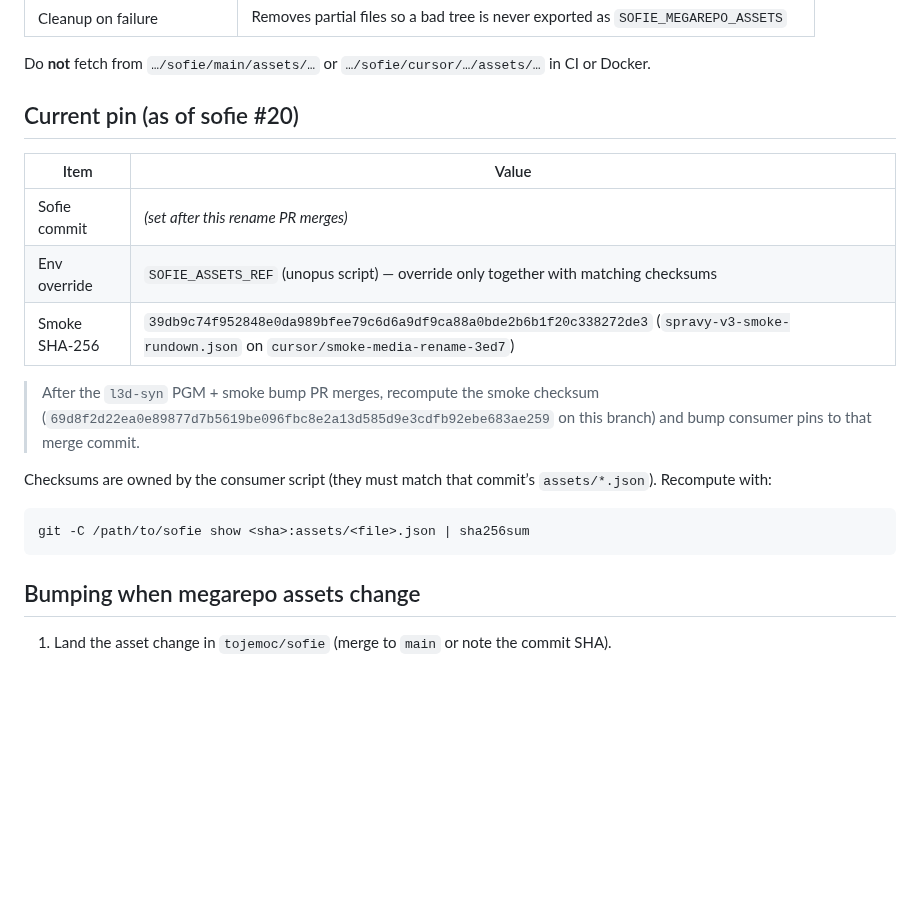
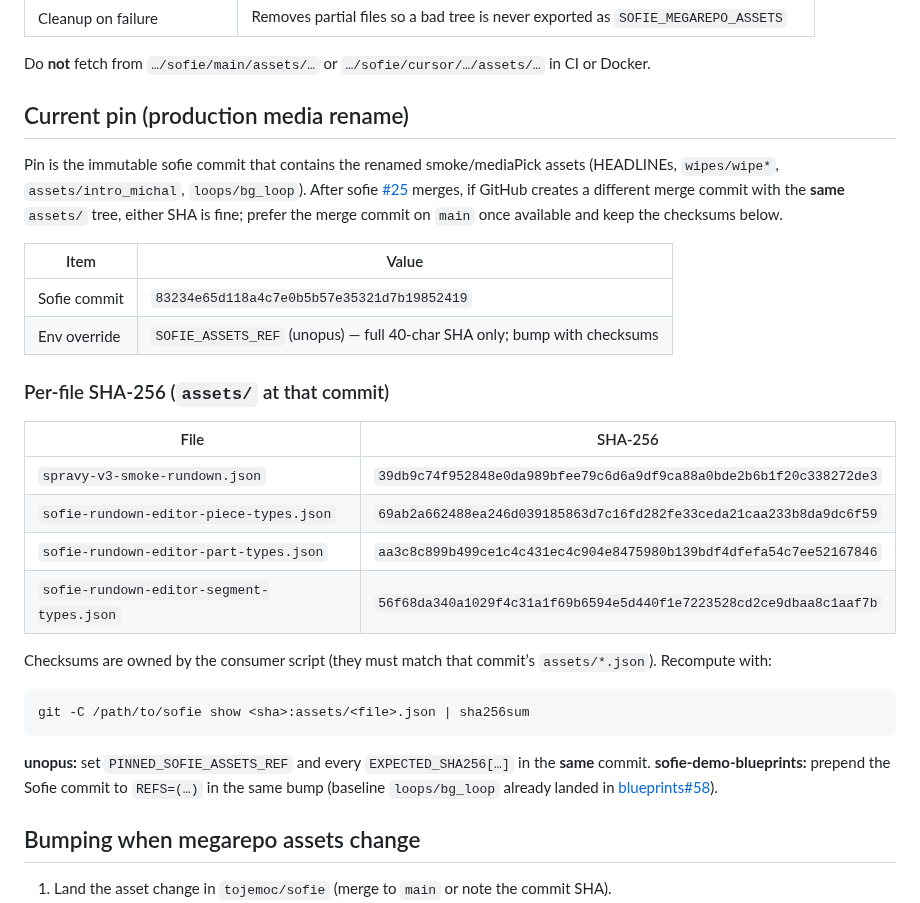
Before and after one commit to tojemoc/sofie, a Markdown page: docs/integration/MEGAREPO-ASSETS-FETCH.md, the part around the change. Drawn GitHub-style; blank space fills up the shorter version.

Commit message:
docs: pin megarepo assets SHA + per-file checksums
Record immutable sofie@83234e65 and EXPECTED_SHA256 map for unopus /
blueprints consumer bumps; drop placeholder and mutable branch refs.

Co-authored-by: Jakub Doboš <kubo6472@users.noreply.github.com>

````diff
--- a/docs/integration/MEGAREPO-ASSETS-FETCH.md
+++ b/docs/integration/MEGAREPO-ASSETS-FETCH.md
@@ -25,17 +25,27 @@ Reference implementation: [unopus PR #45](https://github.com/tojemoc/unopus/pull
 
 Do **not** fetch from `…/sofie/main/assets/…` or `…/sofie/cursor/…/assets/…` in CI or Docker.
 
-## Current pin (as of sofie #20)
+## Current pin (production media rename)
+
+Pin is the immutable sofie commit that contains the renamed smoke/mediaPick assets
+(HEADLINEs, `wipes/wipe*`, `assets/intro_michal`, `loops/bg_loop`). After sofie
+[#25](https://github.com/tojemoc/sofie/pull/25) merges, if GitHub creates a different
+merge commit with the **same** `assets/` tree, either SHA is fine; prefer the merge
+commit on `main` once available and keep the checksums below.
 
 | Item | Value |
 |------|--------|
-| Sofie commit | *(set after this rename PR merges)* |
-| Env override | `SOFIE_ASSETS_REF` (unopus script) — override only together with matching checksums |
-| Smoke SHA-256 | `39db9c74f952848e0da989bfee79c6d6a9df9ca88a0bde2b6b1f20c338272de3` (`spravy-v3-smoke-rundown.json` on `cursor/smoke-media-rename-3ed7`) |
+| Sofie commit | `83234e65d118a4c7e0b5b57e35321d7b19852419` |
+| Env override | `SOFIE_ASSETS_REF` (unopus) — full 40-char SHA only; bump with checksums |
 
-> After the `l3d-syn` PGM + smoke bump PR merges, recompute the smoke checksum
-> (`69d8f2d22ea0e89877d7b5619be096fbc8e2a13d585d9e3cdfb92ebe683ae259` on this branch)
-> and bump consumer pins to that merge commit.
+### Per-file SHA-256 (`assets/` at that commit)
+
+| File | SHA-256 |
+|------|---------|
+| `spravy-v3-smoke-rundown.json` | `39db9c74f952848e0da989bfee79c6d6a9df9ca88a0bde2b6b1f20c338272de3` |
+| `sofie-rundown-editor-piece-types.json` | `69ab2a662488ea246d039185863d7c16fd282fe33ceda21caa233b8da9dc6f59` |
+| `sofie-rundown-editor-part-types.json` | `aa3c8c899b499ce1c4c431ec4c904e8475980b139bdf4dfefa54c7ee52167846` |
+| `sofie-rundown-editor-segment-types.json` | `56f68da340a1029f4c31a1f69b6594e5d440f1e7223528cd2ce9dbaa8c1aaf7b` |
 
 Checksums are owned by the consumer script (they must match that commit’s `assets/*.json`).
 Recompute with:
@@ -43,6 +53,11 @@ Recompute with:
 ```bash
 git -C /path/to/sofie show <sha>:assets/<file>.json | sha256sum
 ```
+
+**unopus:** set `PINNED_SOFIE_ASSETS_REF` and every `EXPECTED_SHA256[…]` in the **same**
+commit. **sofie-demo-blueprints:** prepend the Sofie commit to `REFS=(…)` in the same
+bump (baseline `loops/bg_loop` already landed in
+[blueprints#58](https://github.com/tojemoc/sofie-demo-blueprints/pull/58)).
 
 ## Bumping when megarepo assets change
 
````
